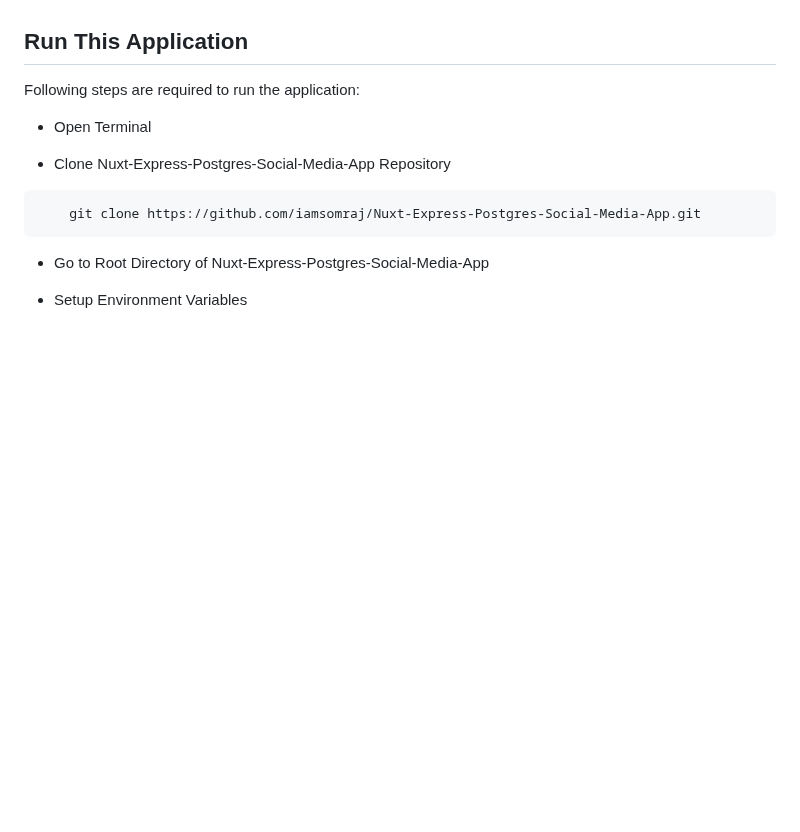
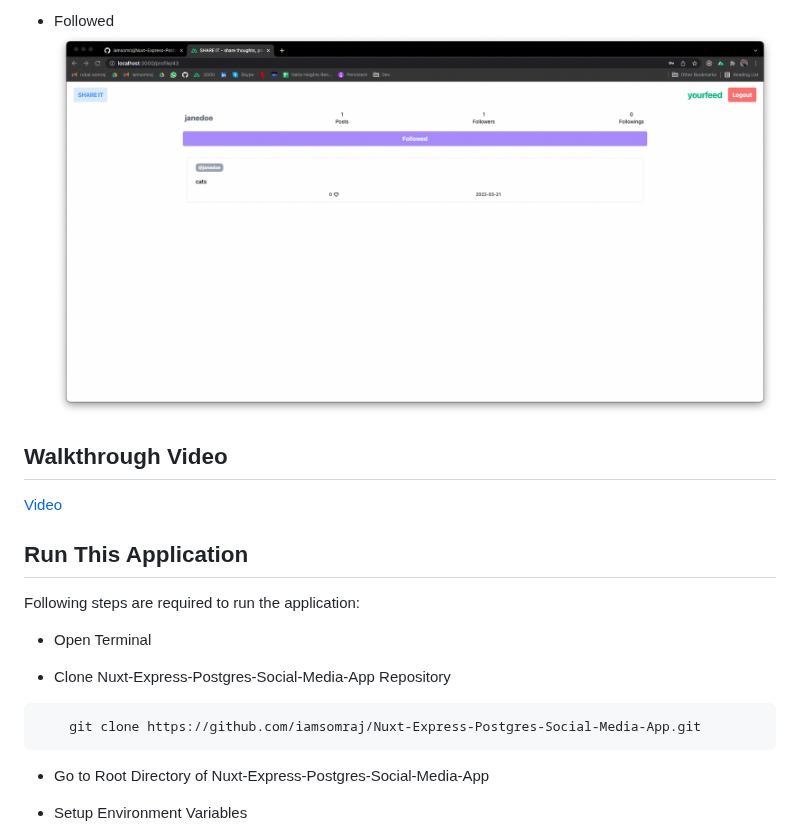
Before and after one commit to iamsomraj/SHARE-IT-social-media-application, a Markdown page: README.md, the part around one of its changes. GitHub-like rendering; pictures changed too: assets/Followed.png (added); blank space fills up the shorter version.

Commit message:
👌 IMPROVE: readme updated

```diff
--- a/README.md
+++ b/README.md
@@ -12,3 +27,9 @@ Nuxt-Express-Postgres-Social-Media-App is a full-stack application, where users
+- Followed
+  <img src="/assets/Followed.png" alt="Followed" />
+
+## Walkthrough Video
+
+[Video](https://youtu.be/OsheRzgu9s4)
 
 ## Run This Application
 
```
Also changed, not shown: other parts of README.md (+15 -0 lines), 4 other files.
